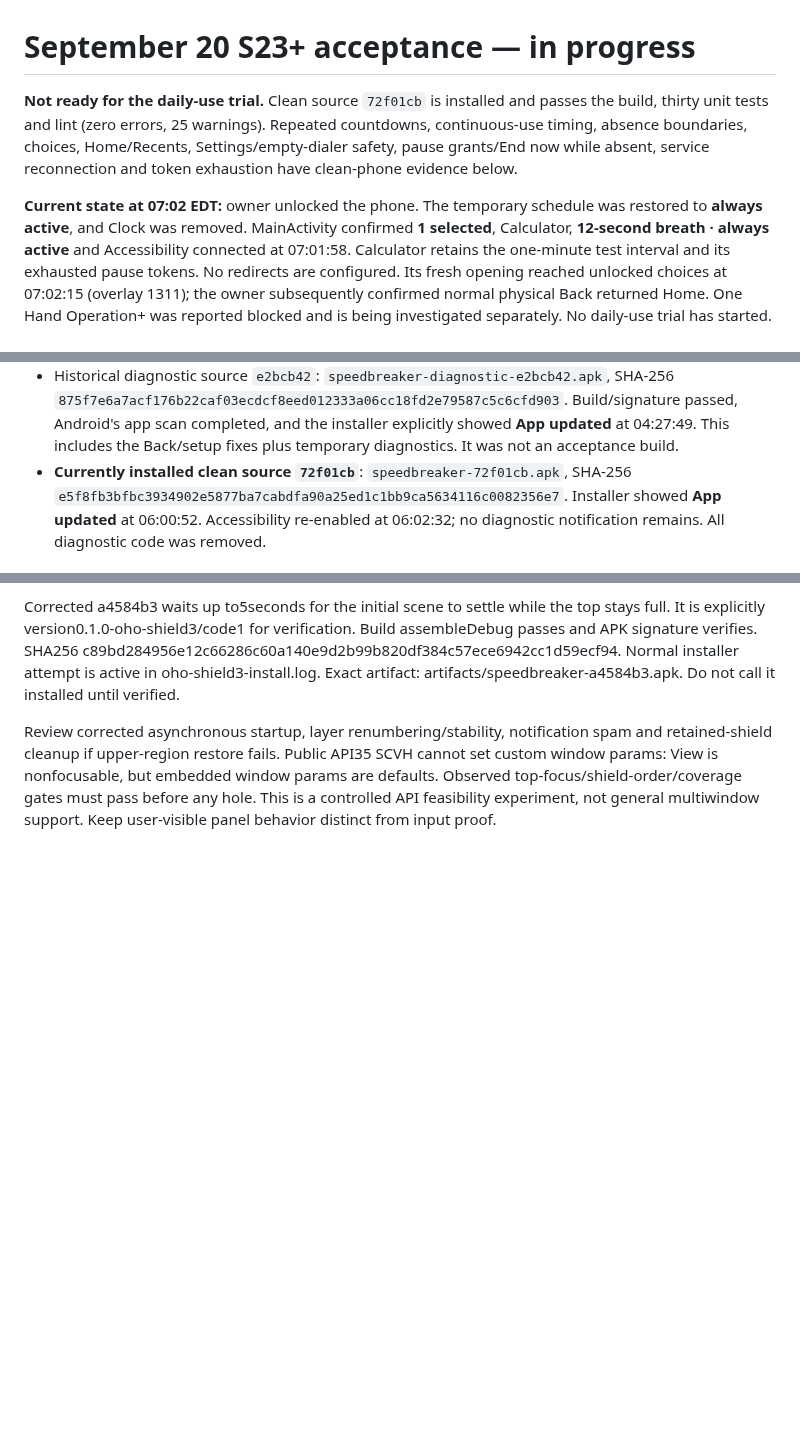
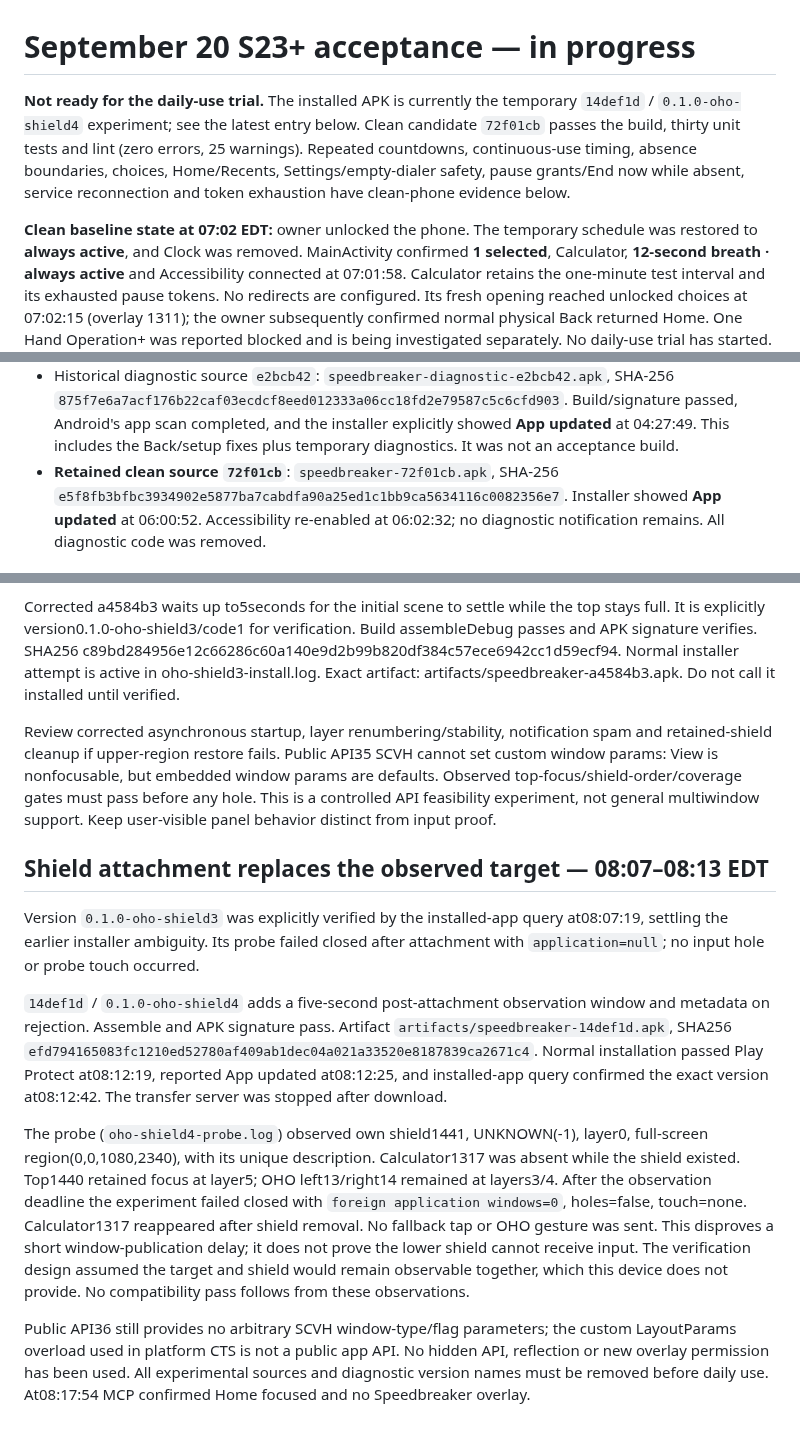
Before and after one commit to beejsbj/speedbreaker, a Markdown page: docs/reviews/2026-09-20-phone.md, 3 parts joined by grey strips. Drawn GitHub-style; blank space fills up the shorter version.

Commit message:
docs: record verified shield4 install and closed routing probe

```diff
--- a/docs/reviews/2026-09-20-phone.md
+++ b/docs/reviews/2026-09-20-phone.md
@@ -1,12 +1,13 @@
 # September 20 S23+ acceptance — in progress
 
-**Not ready for the daily-use trial.** Clean source `72f01cb` is installed and
-passes the build, thirty unit tests and lint (zero errors, 25 warnings).
+**Not ready for the daily-use trial.** The installed APK is currently the
+temporary `14def1d` / `0.1.0-oho-shield4` experiment; see the latest entry below.
+Clean candidate `72f01cb` passes the build, thirty unit tests and lint (zero errors, 25 warnings).
 Repeated countdowns, continuous-use timing, absence boundaries, choices,
 Home/Recents, Settings/empty-dialer safety, pause grants/End now while absent,
 service reconnection and token exhaustion have clean-phone evidence below.
 
-**Current state at 07:02 EDT:** owner unlocked the phone. The temporary
+**Clean baseline state at 07:02 EDT:** owner unlocked the phone. The temporary
 schedule was restored to **always active**, and Clock was removed. MainActivity
 confirmed **1 selected**, Calculator, **12-second breath · always active** and
 Accessibility connected at 07:01:58. Calculator retains the one-minute test
@@ -39,7 +40,7 @@ verified v2 debug signature. Preserved files live under the session's
   Build/signature passed, Android's app scan completed, and the installer
   explicitly showed **App updated** at 04:27:49. This includes the Back/setup
   fixes plus temporary diagnostics. It was not an acceptance build.
-- **Currently installed clean source `72f01cb`**: `speedbreaker-72f01cb.apk`,
+- **Retained clean source `72f01cb`**: `speedbreaker-72f01cb.apk`,
   SHA-256 `e5f8fb3bfbc3934902e5877ba7cabdfa90a25ed1c1bb9ca5634116c0082356e7`.
   Installer showed **App updated** at 06:00:52. Accessibility re-enabled at
   06:02:32; no diagnostic notification remains. All diagnostic code was removed.
@@ -341,3 +342,34 @@ SCVH cannot set custom window params: View is nonfocusable, but embedded window
 params are defaults. Observed top-focus/shield-order/coverage gates must pass
 before any hole. This is a controlled API feasibility experiment, not general
 multiwindow support. Keep user-visible panel behavior distinct from input proof.
+
+## Shield attachment replaces the observed target — 08:07–08:13 EDT
+
+Version `0.1.0-oho-shield3` was explicitly verified by the installed-app query
+at08:07:19, settling the earlier installer ambiguity. Its probe failed closed
+after attachment with `application=null`; no input hole or probe touch occurred.
+
+`14def1d` / `0.1.0-oho-shield4` adds a five-second post-attachment observation
+window and metadata on rejection. Assemble and APK signature pass. Artifact
+`artifacts/speedbreaker-14def1d.apk`, SHA256
+`efd794165083fc1210ed52780af409ab1dec04a021a33520e8187839ca2671c4`.
+Normal installation passed Play Protect at08:12:19, reported App updated
+at08:12:25, and installed-app query confirmed the exact version at08:12:42.
+The transfer server was stopped after download.
+
+The probe (`oho-shield4-probe.log`) observed own shield1441, UNKNOWN(-1),
+layer0, full-screen region(0,0,1080,2340), with its unique description.
+Calculator1317 was absent while the shield existed. Top1440 retained focus at
+layer5; OHO left13/right14 remained at layers3/4. After the observation deadline
+the experiment failed closed with `foreign application windows=0`, holes=false,
+touch=none. Calculator1317 reappeared after shield removal. No fallback tap or
+OHO gesture was sent. This disproves a short window-publication delay; it does
+not prove the lower shield cannot receive input. The verification design assumed
+the target and shield would remain observable together, which this device does
+not provide. No compatibility pass follows from these observations.
+
+Public API36 still provides no arbitrary SCVH window-type/flag parameters;
+the custom LayoutParams overload used in platform CTS is not a public app API.
+No hidden API, reflection or new overlay permission has been used.
+All experimental sources and diagnostic version names must be removed before
+daily use. At08:17:54 MCP confirmed Home focused and no Speedbreaker overlay.
```
